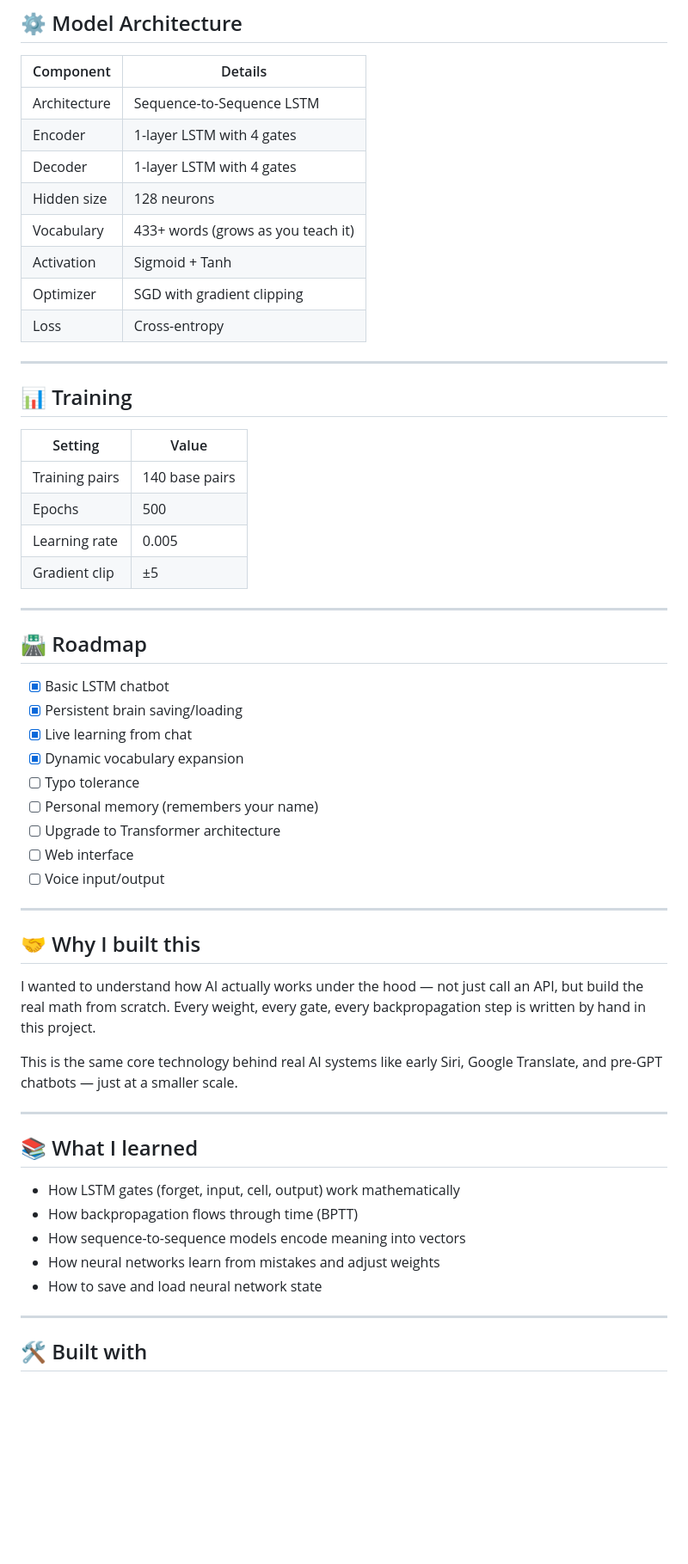
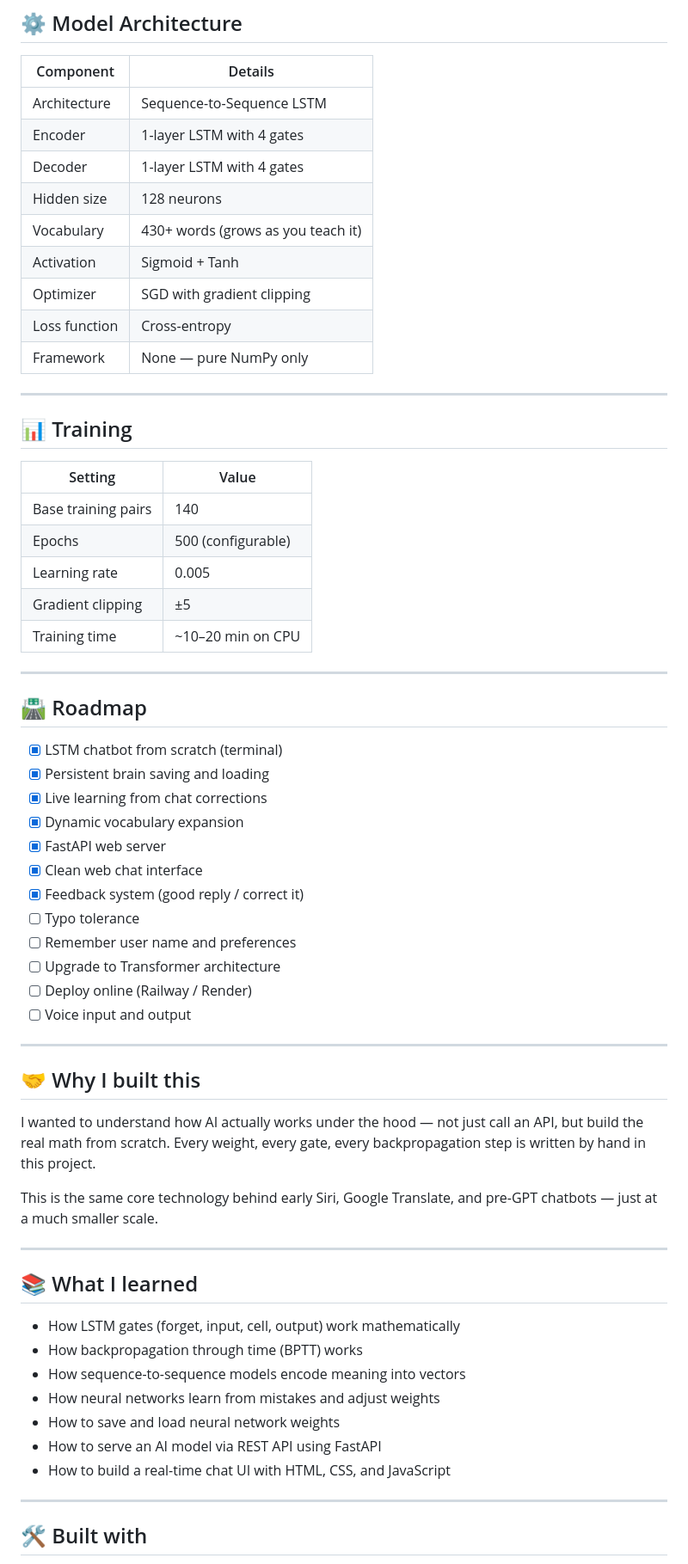
Before and after one commit to iohnzab/AI-chatbot, a Markdown page: README.md, the part around one of its changes. Shown at 86% size. Drawn GitHub-style; blank space fills up the shorter version.

```diff
--- a/README.md
+++ b/README.md
@@ -153,10 +162,11 @@ You: teach
 | Encoder | 1-layer LSTM with 4 gates |
 | Decoder | 1-layer LSTM with 4 gates |
 | Hidden size | 128 neurons |
-| Vocabulary | 433+ words (grows as you teach it) |
+| Vocabulary | 430+ words (grows as you teach it) |
 | Activation | Sigmoid + Tanh |
 | Optimizer | SGD with gradient clipping |
-| Loss | Cross-entropy |
+| Loss function | Cross-entropy |
+| Framework | None — pure NumPy only |
 
 ---
 
@@ -164,24 +174,28 @@ You: teach
 
 | Setting | Value |
 |---|---|
-| Training pairs | 140 base pairs |
-| Epochs | 500 |
+| Base training pairs | 140 |
+| Epochs | 500 (configurable) |
 | Learning rate | 0.005 |
-| Gradient clip | ±5 |
+| Gradient clipping | ±5 |
+| Training time | ~10–20 min on CPU |
 
 ---
 
 ## 🛣️ Roadmap
 
-- [x] Basic LSTM chatbot
-- [x] Persistent brain saving/loading
-- [x] Live learning from chat
+- [x] LSTM chatbot from scratch (terminal)
+- [x] Persistent brain saving and loading
+- [x] Live learning from chat corrections
 - [x] Dynamic vocabulary expansion
+- [x] FastAPI web server
+- [x] Clean web chat interface
+- [x] Feedback system (good reply / correct it)
 - [ ] Typo tolerance
-- [ ] Personal memory (remembers your name)
+- [ ] Remember user name and preferences
 - [ ] Upgrade to Transformer architecture
-- [ ] Web interface
-- [ ] Voice input/output
+- [ ] Deploy online (Railway / Render)
+- [ ] Voice input and output
 
 ---
 
@@ -189,17 +203,19 @@ You: teach
 
 I wanted to understand how AI actually works under the hood — not just call an API, but build the real math from scratch. Every weight, every gate, every backpropagation step is written by hand in this project.
 
-This is the same core technology behind real AI systems like early Siri, Google Translate, and pre-GPT chatbots — just at a smaller scale.
+This is the same core technology behind early Siri, Google Translate, and pre-GPT chatbots — just at a much smaller scale.
 
 ---
 
 ## 📚 What I learned
 
 - How LSTM gates (forget, input, cell, output) work mathematically
-- How backpropagation flows through time (BPTT)
+- How backpropagation through time (BPTT) works
 - How sequence-to-sequence models encode meaning into vectors
 - How neural networks learn from mistakes and adjust weights
-- How to save and load neural network state
+- How to save and load neural network weights
+- How to serve an AI model via REST API using FastAPI
+- How to build a real-time chat UI with HTML, CSS, and JavaScript
 
 ---
 
```
Also changed, not shown: other parts of README.md (+63 -51 lines).
